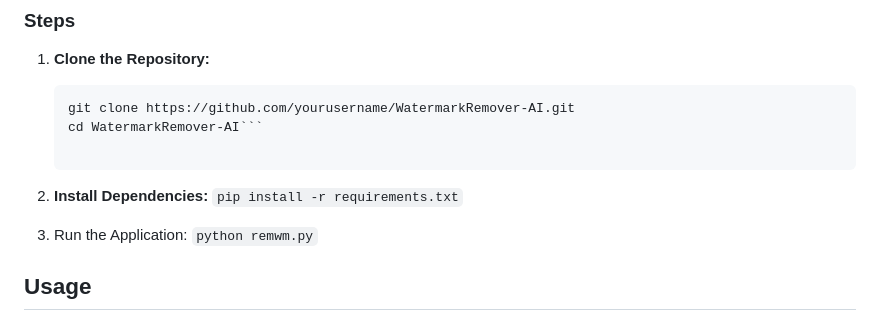
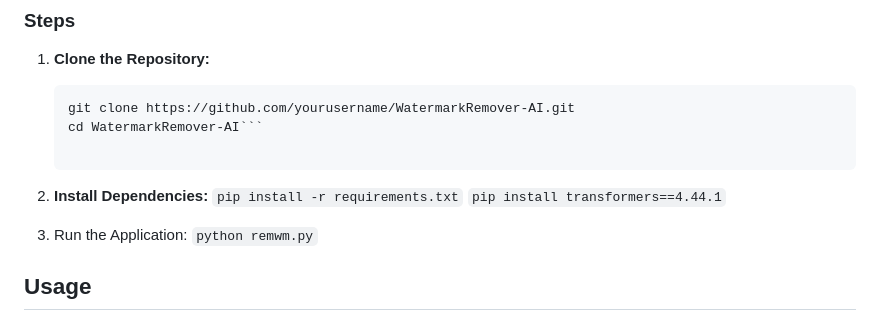
Before and after one commit to D-Ogi/WatermarkRemover-AI, a Markdown page: README.md, the part around the change. Drawn GitHub-style.

````diff
--- a/README.md
+++ b/README.md
@@ -59,8 +59,9 @@
 
 2. **Install Dependencies:**
    ```pip install -r requirements.txt```
+   ```pip install transformers==4.44.1```
 
-3. Run the Application:
+4. Run the Application:
    ```python remwm.py```
 
 ## Usage
````
